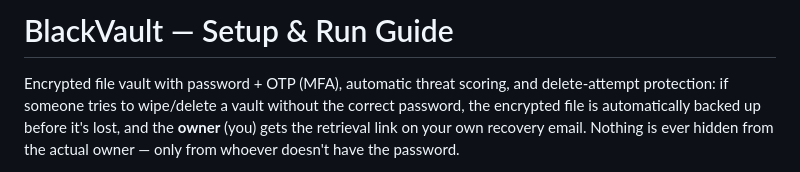
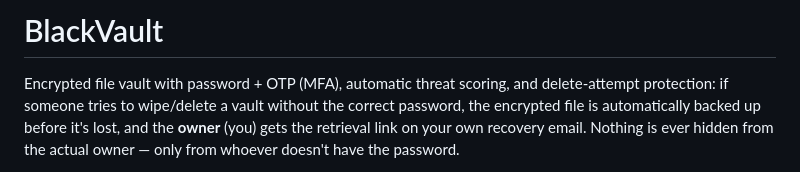
Before and after one commit to Krish033-source/BlackVault, a Markdown page: README.md, the part around the change. GitHub-like rendering.

Commit message:
Update README title and description
Removed subtitle from README and simplified title.

```diff
--- a/README.md
+++ b/README.md
@@ -1,4 +1,4 @@
-# BlackVault — Setup & Run Guide
+# BlackVault
 
 Encrypted file vault with password + OTP (MFA), automatic threat scoring,
 and delete-attempt protection: if someone tries to wipe/delete a vault
```
